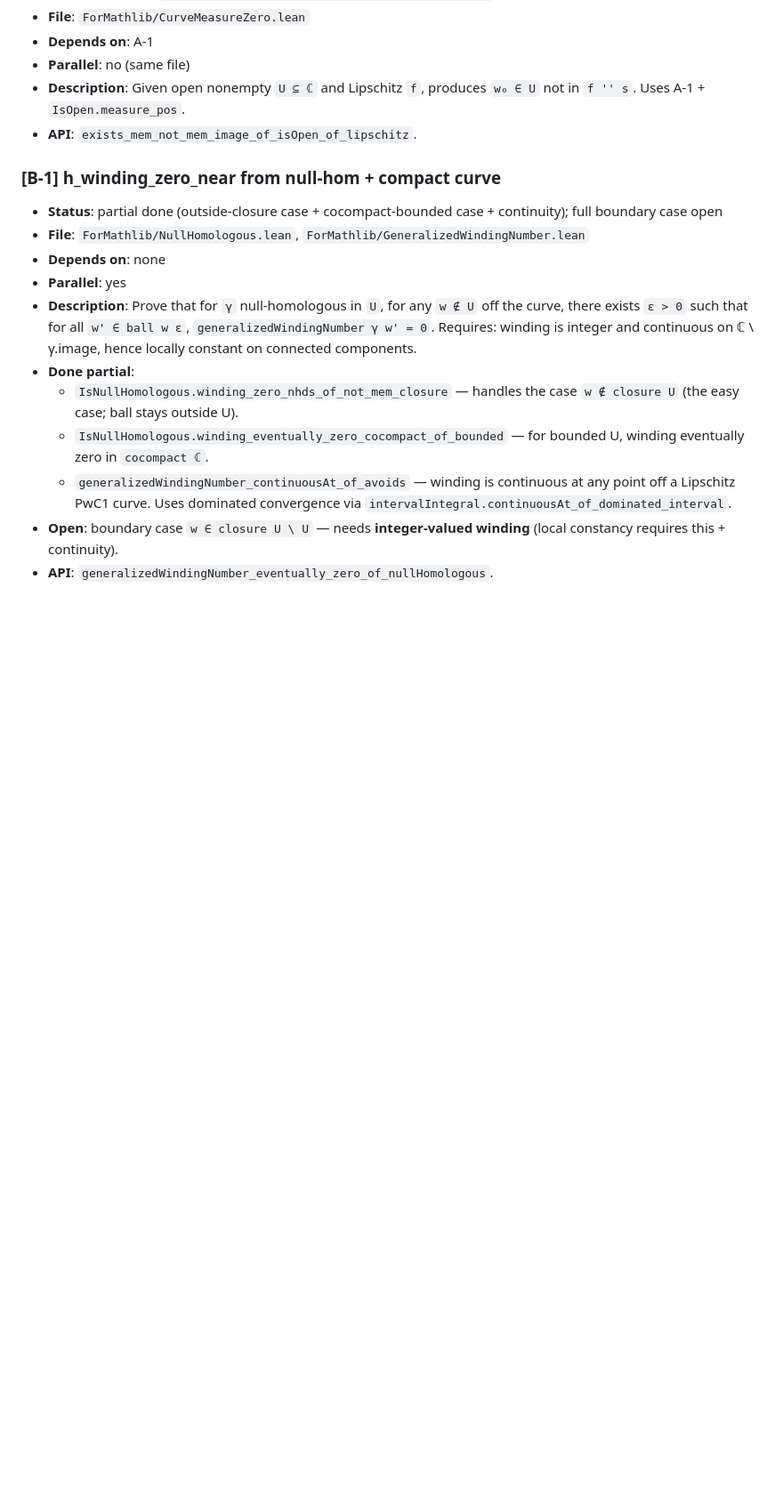
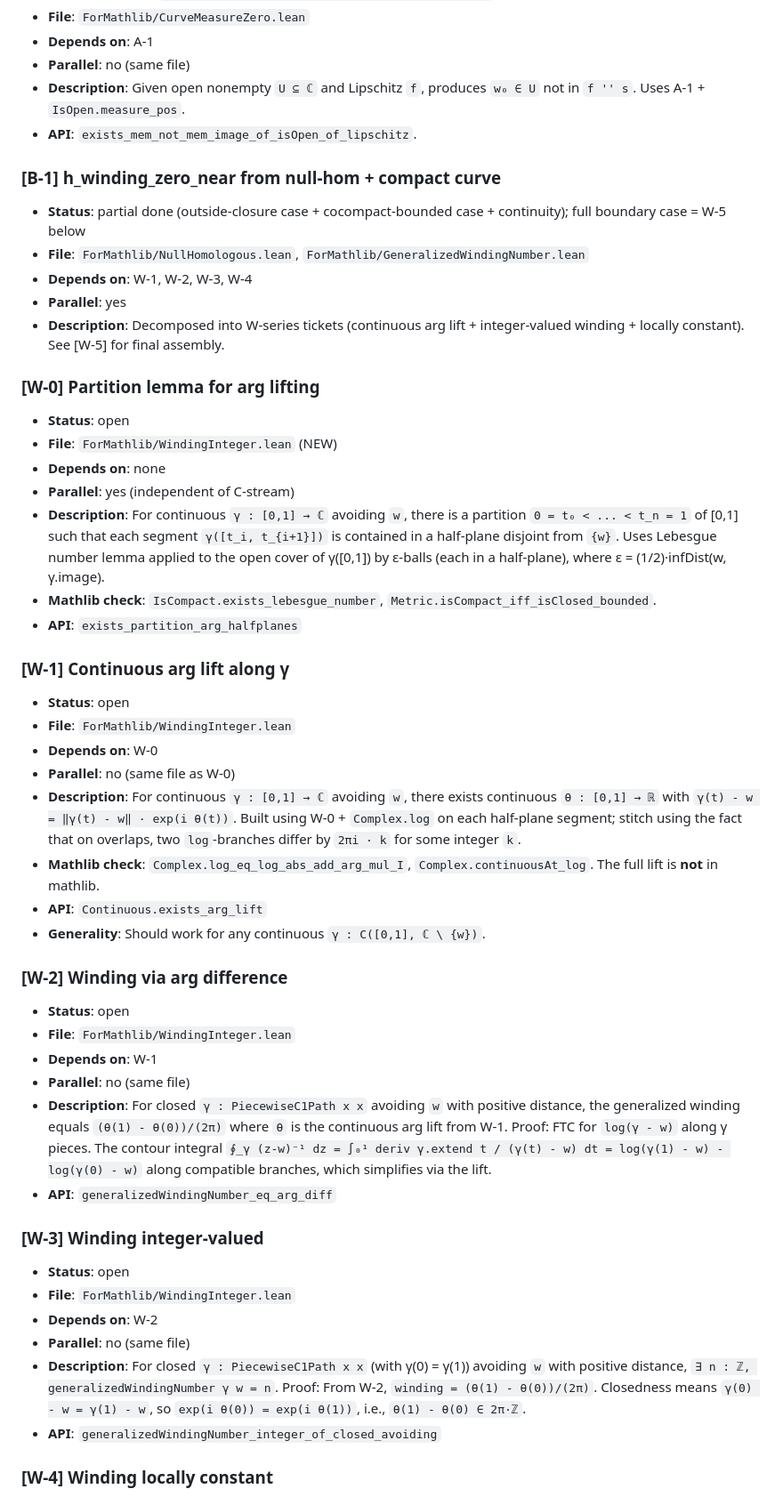
Before and after one commit to CBirkbeck/LeanModularForms, a Markdown page: .mathlib-quality/tickets.md, the part around one of its changes. Shown at 89% size. Rendered like a GitHub page; blank space fills up the shorter version.

Commit message:
docs(tickets): add W-0..W-5 plan for B-1 full closure
Decompose B-1 full into 6 sequential sub-tickets in new file
ForMathlib/WindingInteger.lean:

- W-0: Partition lemma for arg lifting (Lebesgue number lemma)
- W-1: Continuous arg lift along γ via partition + Complex.log
- W-2: Winding equals arg difference (FTC for log)
- W-3: Winding integer-valued for closed curves
- W-4: Winding locally constant (continuity + integer)
- W-5: B-1 full via local constancy + null-hom

W-stream and C-stream are independent — 2 workers possible.

Co-Authored-By: Claude Opus 4.7 (1M context) <noreply@anthropic.com>

```diff
--- a/.mathlib-quality/tickets.md
+++ b/.mathlib-quality/tickets.md
@@ -45,22 +45,68 @@
 ### [B-1] h_winding_zero_near from null-hom + compact curve
 
 - **Status**: partial done (outside-closure case + cocompact-bounded case +
-  continuity); full boundary case open
+  continuity); full boundary case = W-5 below
 - **File**: `ForMathlib/NullHomologous.lean`, `ForMathlib/GeneralizedWindingNumber.lean`
+- **Depends on**: W-1, W-2, W-3, W-4
+- **Parallel**: yes
+- **Description**: Decomposed into W-series tickets (continuous arg lift +
+  integer-valued winding + locally constant). See [W-5] for final assembly.
+
+### [W-0] Partition lemma for arg lifting
+
+- **Status**: open
+- **File**: `ForMathlib/WindingInteger.lean` (NEW)
 - **Depends on**: none
-- **Parallel**: yes
-- **Description**: Prove that for `γ` null-homologous in `U`, for any `w ∉ U`
-  off the curve, there exists `ε > 0` such that for all `w' ∈ ball w ε`,
-  `generalizedWindingNumber γ w' = 0`. Requires: winding is integer and
-  continuous on ℂ \ γ.image, hence locally constant on connected components.
-- **Done partial**:
-  - `IsNullHomologous.winding_zero_nhds_of_not_mem_closure` — handles
-    the case `w ∉ closure U` (the easy case; ball stays outside U).
-  - `IsNullHomologous.winding_eventually_zero_cocompact_of_bounded` — for
-    bounded U, winding eventually zero in `cocompact ℂ`.
-  - `generalizedWindingNumber_continuousAt_of_avoids` — winding is
-    continuous at any point off a Lipschitz PwC1 curve. Uses dominated
-    convergence via `intervalIntegral.continuousAt_of_dominated_interval`.
-- **Open**: boundary case `w ∈ closure U \ U` — needs **integer-valued winding**
-  (local constancy requires this + continuity).
-- **API**: `generalizedWindingNumber_eventually_zero_of_nullHomologous`.
+- **Parallel**: yes (independent of C-stream)
+- **Description**: For continuous `γ : [0,1] → ℂ` avoiding `w`, there is a
+  partition `0 = t₀ < ... < t_n = 1` of [0,1] such that each segment
+  `γ([t_i, t_{i+1}])` is contained in a half-plane disjoint from `{w}`.
+  Uses Lebesgue number lemma applied to the open cover of γ([0,1]) by
+  ε-balls (each in a half-plane), where ε = (1/2)·infDist(w, γ.image).
+- **Mathlib check**: `IsCompact.exists_lebesgue_number`, `Metric.isCompact_iff_isClosed_bounded`.
+- **API**: `exists_partition_arg_halfplanes`
+
+### [W-1] Continuous arg lift along γ
+
+- **Status**: open
+- **File**: `ForMathlib/WindingInteger.lean`
+- **Depends on**: W-0
+- **Parallel**: no (same file as W-0)
+- **Description**: For continuous `γ : [0,1] → ℂ` avoiding `w`, there exists
+  continuous `θ : [0,1] → ℝ` with `γ(t) - w = ‖γ(t) - w‖ · exp(i θ(t))`.
+  Built using W-0 + `Complex.log` on each half-plane segment; stitch using
+  the fact that on overlaps, two `log`-branches differ by `2πi · k` for
+  some integer `k`.
+- **Mathlib check**: `Complex.log_eq_log_abs_add_arg_mul_I`,
+  `Complex.continuousAt_log`. The full lift is **not** in mathlib.
+- **API**: `Continuous.exists_arg_lift`
+- **Generality**: Should work for any continuous `γ : C([0,1], ℂ \ {w})`.
+
+### [W-2] Winding via arg difference
+
+- **Status**: open
+- **File**: `ForMathlib/WindingInteger.lean`
+- **Depends on**: W-1
+- **Parallel**: no (same file)
+- **Description**: For closed `γ : PiecewiseC1Path x x` avoiding `w` with
+  positive distance, the generalized winding equals `(θ(1) - θ(0))/(2π)`
+  where `θ` is the continuous arg lift from W-1.
+  Proof: FTC for `log(γ - w)` along γ pieces. The contour integral
+  `∮_γ (z-w)⁻¹ dz = ∫₀¹ deriv γ.extend t / (γ(t) - w) dt = log(γ(1) - w) - log(γ(0) - w)`
+  along compatible branches, which simplifies via the lift.
+- **API**: `generalizedWindingNumber_eq_arg_diff`
+
+### [W-3] Winding integer-valued
+
+- **Status**: open
+- **File**: `ForMathlib/WindingInteger.lean`
+- **Depends on**: W-2
+- **Parallel**: no (same file)
+- **Description**: For closed `γ : PiecewiseC1Path x x` (with γ(0) = γ(1))
+  avoiding `w` with positive distance, `∃ n : ℤ, generalizedWindingNumber γ w = n`.
+  Proof: From W-2, `winding = (θ(1) - θ(0))/(2π)`. Closedness means
+  `γ(0) - w = γ(1) - w`, so `exp(i θ(0)) = exp(i θ(1))`, i.e., `θ(1) - θ(0) ∈ 2π·ℤ`.
+- **API**: `generalizedWindingNumber_integer_of_closed_avoiding`
+
+### [W-4] Winding locally constant
+
```
Also changed, not shown: other parts of .mathlib-quality/tickets.md (+24 -3 lines).
